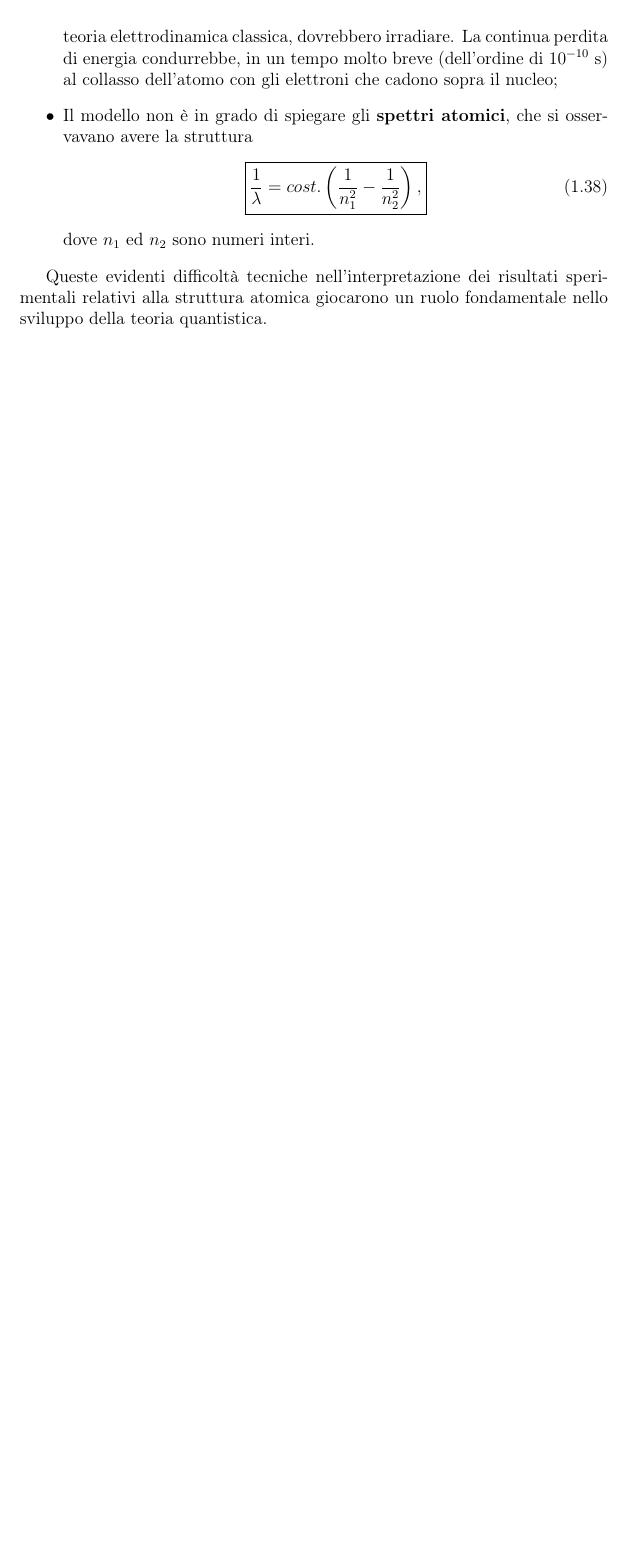
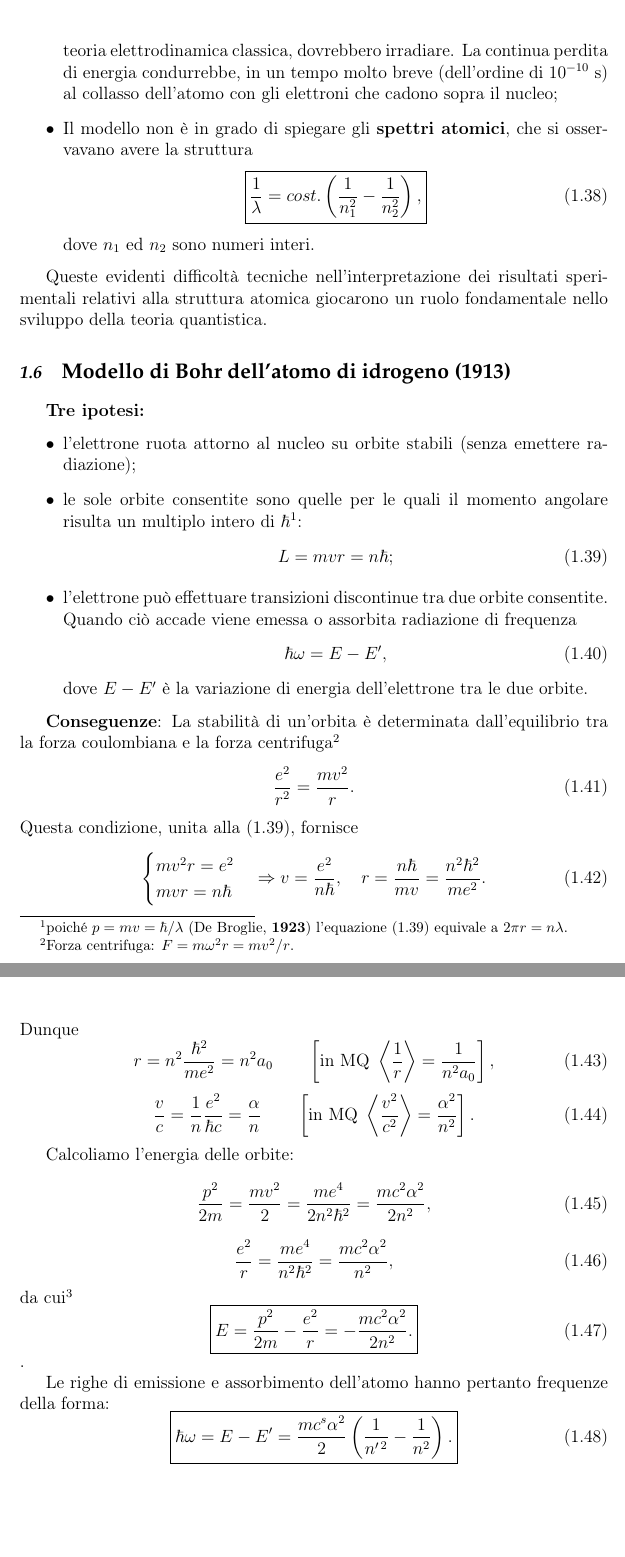
Before and after one commit to serpatovic/Appunti-meccanica-quantistica, a LaTeX book (Capitolo_1_(Valerio)/capitolo1_singolo.tex): part of page 14 of 14 before the commit and two parts of pages 14 and 15 of 15 after it, the two joined at a grey line, cut so that both start at the same text, the shorter picture padded with empty space. Compiled offline with pdfLaTeX.

Commit message:
Update capitolo1_singolo.tex

```diff
--- a/Capitolo_1_(Valerio)/capitolo1_singolo.tex
+++ b/Capitolo_1_(Valerio)/capitolo1_singolo.tex
@@ -418,4 +418,64 @@ Sebbene in grado di spiegare i dati sperimentali relativi alla diffusione delle
 \end{itemize}
 
 Queste evidenti difficoltà tecniche nell'interpretazione dei risultati sperimentali relativi alla struttura atomica giocarono un ruolo fondamentale nello sviluppo della teoria quantistica.
+\section{Modello di Bohr dell'atomo di idrogeno (1913)}
+\textbf{Tre ipotesi:}
+	\begin{itemize}
+	\item l'elettrone ruota attorno al nucleo su orbite stabili (senza emettere radiazione);
+	\item le sole orbite consentite sono quelle per le quali il momento angolare risulta un multiplo intero di $\hbar$\footnote{poiché $p= mv =\hbar/\lambda$ (De Broglie, \textbf{1923}) l'equazione (\ref{eq:cap1_4}) equivale a $2\pi r=n\lambda$.}:
+		\begin{equation}
+			L= mvr =n\hbar ;
+		\label{eq:cap1_4}
+		\end{equation}
+	\item l'elettrone può effettuare transizioni discontinue tra due orbite consentite. Quando ciò accade viene emessa o assorbita radiazione di frequenza
+	\begin{equation}
+			\hbar \omega = E-E' ,
+		\label{eq:cap1_5}
+		\end{equation}
+dove $E-E'$ è la variazione di energia dell'elettrone tra le due orbite.
+	\end{itemize}
+
+\textbf{Conseguenze}:
+La stabilità di un'orbita è determinata dall'equilibrio tra la forza coulombiana e la forza centrifuga\footnote{Forza centrifuga: $F= m\omega ^2 r = mv^2 /r$.}
+	\begin{equation}
+	\frac{e^2}{r^2}=\frac{mv^2}{r} .
+	\end{equation}
+Questa condizione, unita alla (\ref{eq:cap1_4}), fornisce
+	\begin{equation}
+		\begin{cases}
+		mv^2 r= e^2 \\
+		mvr =n\hbar
+		\end{cases}
+		\Rightarrow v=\frac{e^2}{n\hbar}, \quad r=\frac{n\hbar}{mv}=\frac{n^2 \hbar ^2}{me^2} .
+	\end{equation}
+Dunque
+	\begin{equation}
+	r=n^2 \frac{\hbar ^2}{me^2}= n^2 a_0 \qquad \left[\textrm{in MQ}\ \left\langle\frac{1}{r}\right\rangle = \frac{1}{n^2 a_0}\right],
+	\end{equation}
+		\begin{equation}
+	\frac{v}{c}= \frac{1}{n}\frac{e^2}{\hbar c}=\frac{\alpha}{n} \qquad \left[\textrm{in MQ}\ \left\langle\frac{v^2}{c^2}\right\rangle = \frac{\alpha ^2}{n^2}\right].
+	\end{equation}
+
+
+Calcoliamo l'energia delle orbite:
+	\begin{equation}
+		\frac{p^2}{2m}= \frac{mv^2}{2} =\frac{me^4}{2n^2 \hbar ^2} =\frac{mc^2 \alpha ^2}{2n^2},
+		\label{eq:cap1_6}
+	\end{equation}
+	\begin{equation}
+		\frac{e^2}{r}= \frac{me^4}{n^2 \hbar^2} =\frac{mc^2 \alpha ^2}{n^2},
+		\label{eq:cap1_7}
+	\end{equation}
+da cui\footnote{In meccanica quantistica i risultati ottenuti per le equazioni (\ref{eq:cap1_6}) e (\ref{eq:cap1_7}) valgono per i valori medi, rispettivamente, di $T$ e $V$.}
+	\begin{equation}
+		\boxed{
+			E=\frac{p^2}{2m}-\frac{e^2}{r}=-\frac{mc^2\alpha ^2}{2n^2}. }
+	\end{equation}.
+
+Le righe di emissione e assorbimento dell'atomo hanno pertanto frequenze della forma:
+	\begin{equation}
+		\boxed{
+			\hbar \omega = E-E' =\frac{mc^s \alpha ^2}{2}\left(\frac{1}{n^{\prime \, 2}} - \frac{1}{n^2}\right).
+			}
+	\end{equation}
 \end{document}
```
